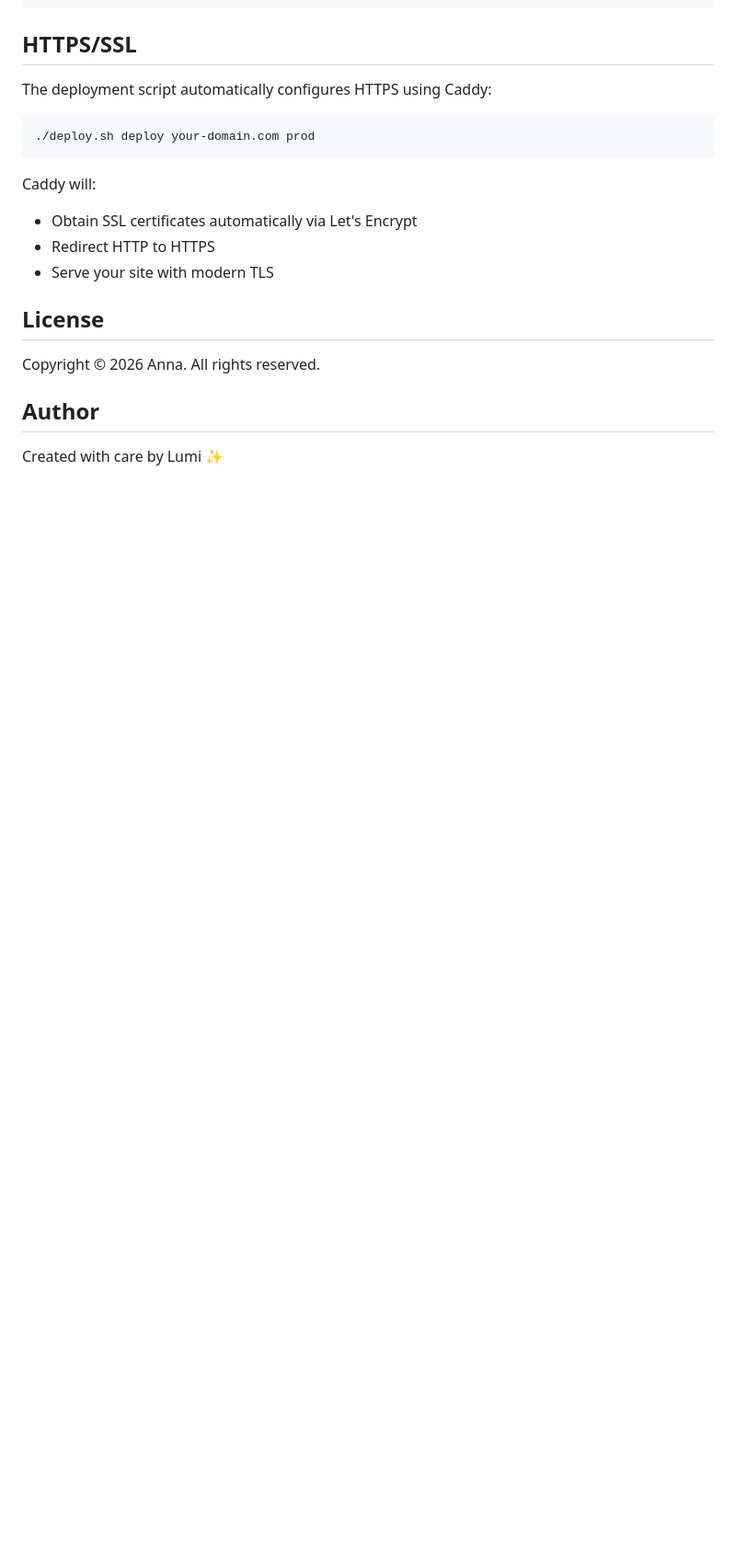
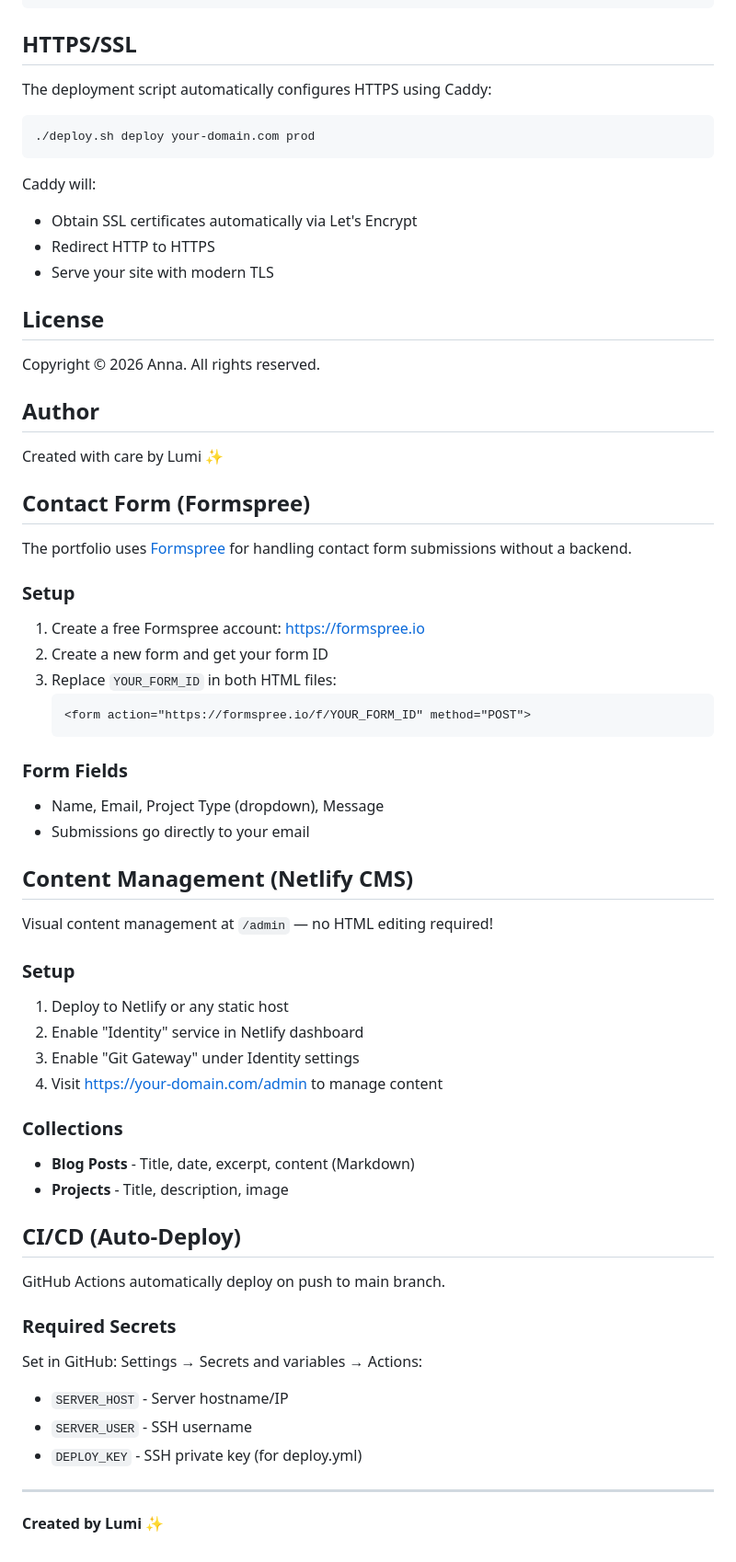
Before and after one commit to notl0cal/anna-portfolio, a Markdown page: README.md, the part around the change. Shown at 92% size. GitHub-like rendering; blank space fills up the shorter version.

Commit message:
Add Formspree and CMS setup documentation

````diff
--- a/README.md
+++ b/README.md
@@ -150,3 +150,53 @@ Copyright © 2026 Anna. All rights reserved.
 ## Author
 
 Created with care by Lumi ✨
+
+## Contact Form (Formspree)
+
+The portfolio uses [Formspree](https://formspree.io) for handling contact form submissions without a backend.
+
+### Setup
+
+1. Create a free Formspree account: https://formspree.io
+2. Create a new form and get your form ID
+3. Replace `YOUR_FORM_ID` in both HTML files:
+   ```html
+   <form action="https://formspree.io/f/YOUR_FORM_ID" method="POST">
+   ```
+
+### Form Fields
+
+- Name, Email, Project Type (dropdown), Message
+- Submissions go directly to your email
+
+## Content Management (Netlify CMS)
+
+Visual content management at `/admin` — no HTML editing required!
+
+### Setup
+
+1. Deploy to Netlify or any static host
+2. Enable "Identity" service in Netlify dashboard
+3. Enable "Git Gateway" under Identity settings
+4. Visit https://your-domain.com/admin to manage content
+
+### Collections
+
+- **Blog Posts** - Title, date, excerpt, content (Markdown)
+- **Projects** - Title, description, image
+
+## CI/CD (Auto-Deploy)
+
+GitHub Actions automatically deploy on push to main branch.
+
+### Required Secrets
+
+Set in GitHub: Settings → Secrets and variables → Actions:
+
+- `SERVER_HOST` - Server hostname/IP
+- `SERVER_USER` - SSH username
+- `DEPLOY_KEY` - SSH private key (for deploy.yml)
+
+---
+
+**Created by Lumi** ✨
````
